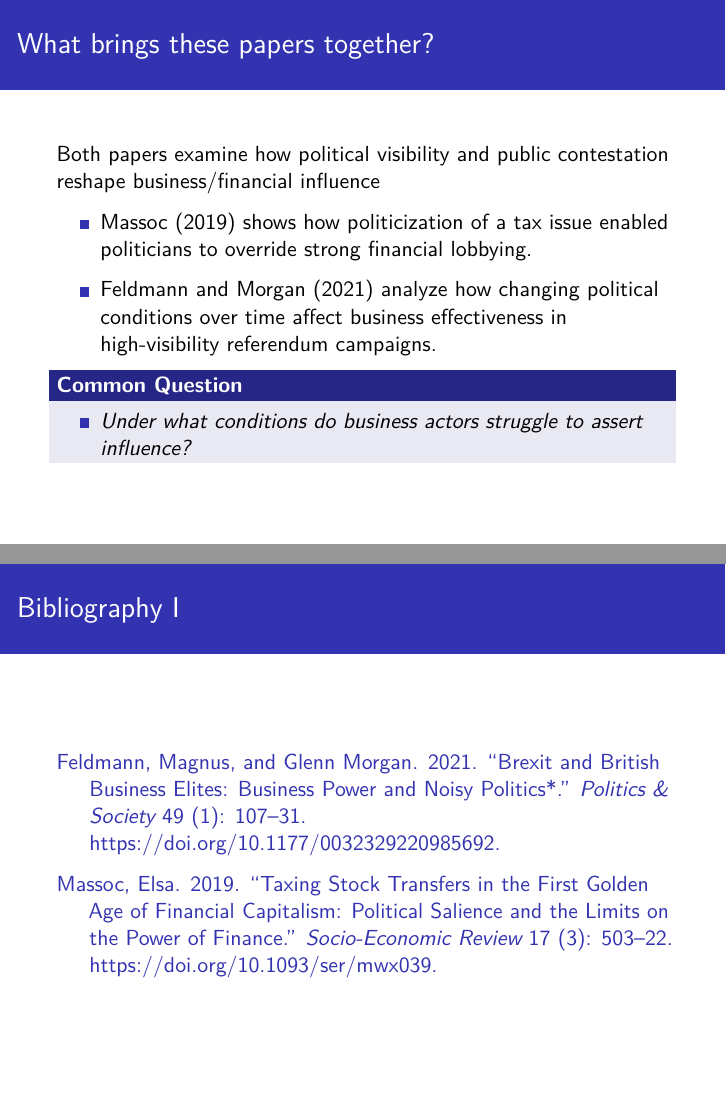
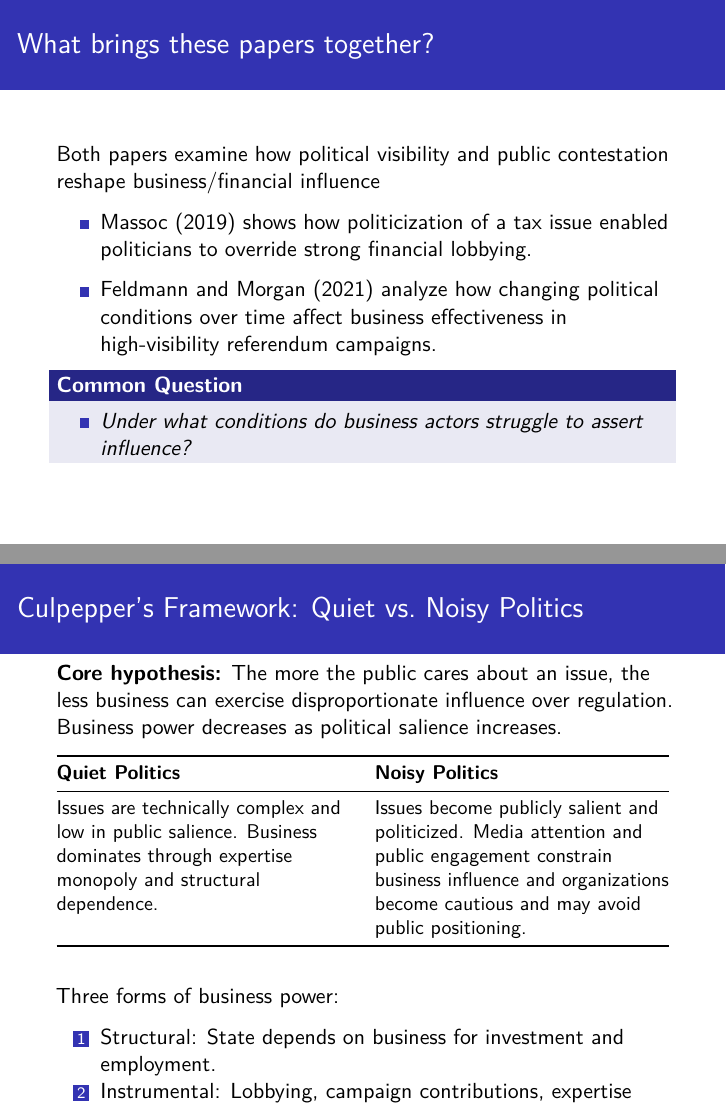
Before and after one commit to nikolaosvichos/Coursework, a Quarto document (Presentation_PER.qmd): pages 6 and 7 of 7 before the commit and pages 6 and 7 of 8 after it, joined at a grey line. The pictures show the output file Presentation_PER.pdf that the author committed with the source.

Commit message:
New changes

```diff
--- a/Presentation_PER.qmd
+++ b/Presentation_PER.qmd
@@ -51,10 +51,30 @@ Both papers examine how political visibility and public contestation reshape bus
 
 -   @feldmann2021 analyze how changing political conditions over time affect business effectiveness in high-visibility referendum campaigns.\
 
-
 ### **Common Question**
 
 -   *Under what conditions do business actors struggle to assert influence?*
+
+## Culpepper’s Framework: Quiet vs. Noisy Politics
+
+**Core hypothesis:** The more the public cares about an issue, the less business can exercise disproportionate influence over regulation. Business power decreases as political salience increases.
+
+
+\small
+
+| **Quiet Politics** | **Noisy Politics** |
+|------------------------------------|------------------------------------|
+| Issues are technically complex and low in public salience. Business dominates through expertise monopoly and structural dependence. | Issues become publicly salient and politicized. Media attention and public engagement constrain business influence and organizations become cautious and may avoid public positioning. |
+
+\normalsize
+
+Three forms of business power:
+
+1.  Structural: State depends on business for investment and employment.
+2.  Instrumental: Lobbying, campaign contributions, expertise access, revolving doors.
+3.  Ideational: Cognitive capture through accepted narratives (“what is good for business is good for everyone”)
+
+The challenge: Business power persists even in noisy politics through technical complexity, strategic network-building, and control of core growth sectors.
 
 ## Bibliography {.allowframebreaks}
 
```
Also changed, not shown: Presentation_PER.pdf, Presentation_PER.tex.
